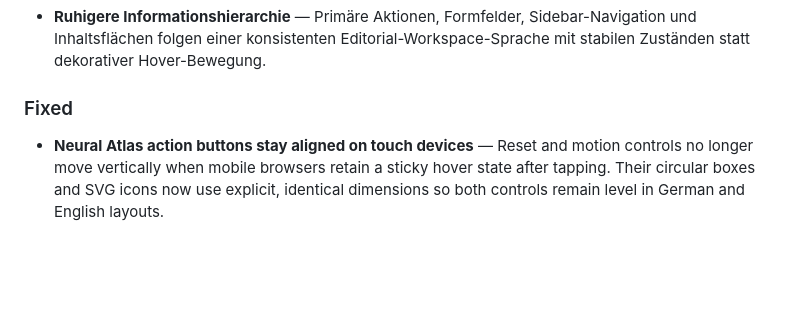
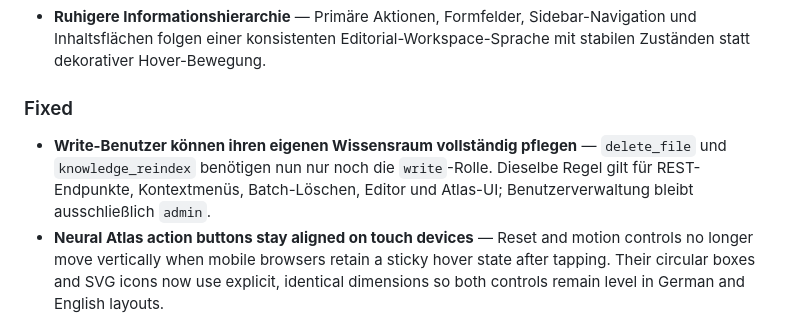
Before and after one commit to natorus87/kiwiki, a Markdown page: CHANGELOG.md, the part around the change. Drawn GitHub-style; blank space fills up the shorter version.

Commit message:
docs(changelog): note write-role delete and reindex permission change

```diff
--- a/CHANGELOG.md
+++ b/CHANGELOG.md
@@ -20,6 +20,9 @@ and this project follows [Semantic Versioning](https://semver.org/spec/v2.0.0.ht
   einer konsistenten Editorial-Workspace-Sprache mit stabilen Zuständen statt dekorativer Hover-Bewegung.
 
 ### Fixed
+- **Write-Benutzer können ihren eigenen Wissensraum vollständig pflegen** — `delete_file` und
+  `knowledge_reindex` benötigen nun nur noch die `write`-Rolle. Dieselbe Regel gilt für REST-Endpunkte,
+  Kontextmenüs, Batch-Löschen, Editor und Atlas-UI; Benutzerverwaltung bleibt ausschließlich `admin`.
 - **Neural Atlas action buttons stay aligned on touch devices** — Reset and motion controls no longer move vertically
   when mobile browsers retain a sticky hover state after tapping. Their circular boxes and SVG icons now use explicit,
   identical dimensions so both controls remain level in German and English layouts.
```
